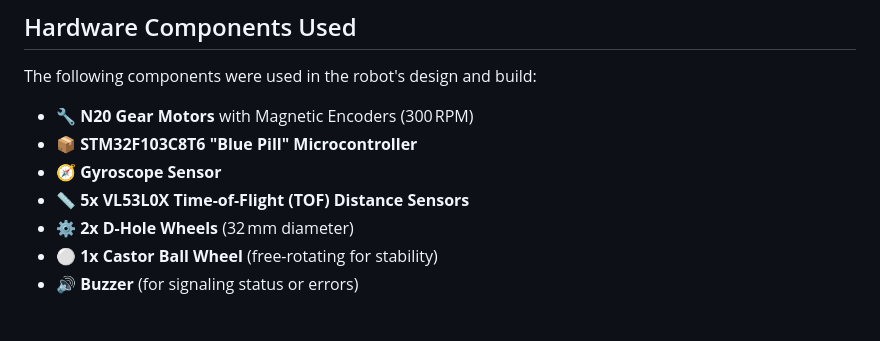
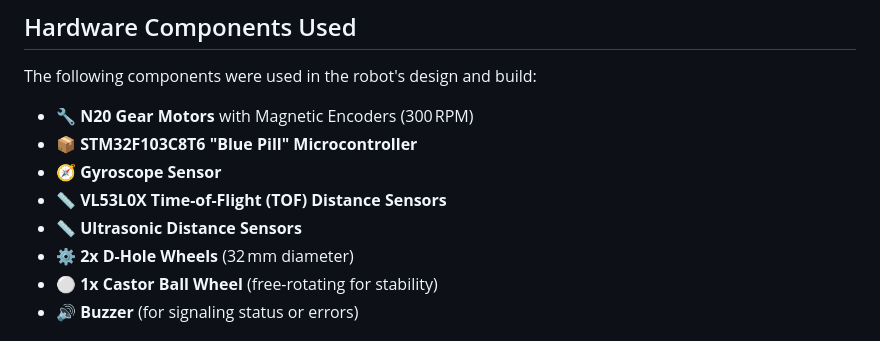
Before and after one commit to Thanupiriyan-Hub/Micro-Mouse-Robot, a Markdown page: README.md, the part around the change. Drawn GitHub-style.

Commit message:
Update README.md
componentes

```diff
--- a/README.md
+++ b/README.md
@@ -36,7 +36,8 @@ The following components were used in the robot's design and build:
 - 🔧 **N20 Gear Motors** with Magnetic Encoders (300 RPM)
 - 📦 **STM32F103C8T6 "Blue Pill" Microcontroller**
 - 🧭 **Gyroscope Sensor**
-- 📏 **5x VL53L0X Time-of-Flight (TOF) Distance Sensors**
+- 📏 **VL53L0X Time-of-Flight (TOF) Distance Sensors**
+- 📏 **Ultrasonic Distance Sensors**
 - ⚙️ **2x D-Hole Wheels** (32 mm diameter)
 - ⚪ **1x Castor Ball Wheel** (free-rotating for stability)
 - 🔊 **Buzzer** (for signaling status or errors)
```
